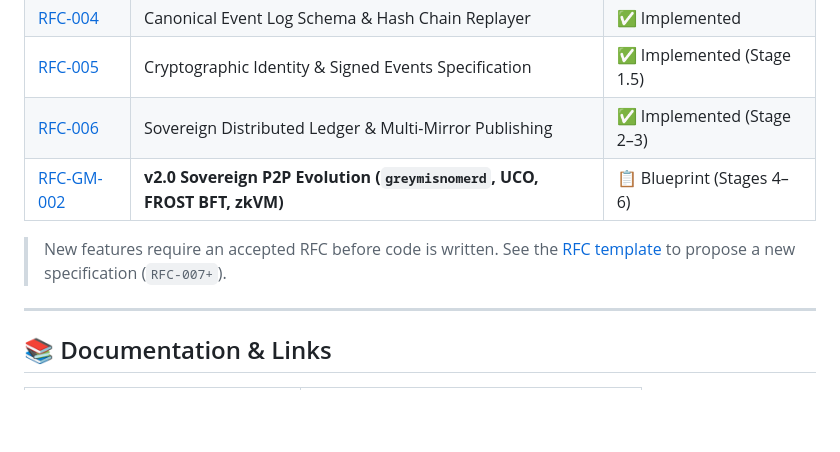
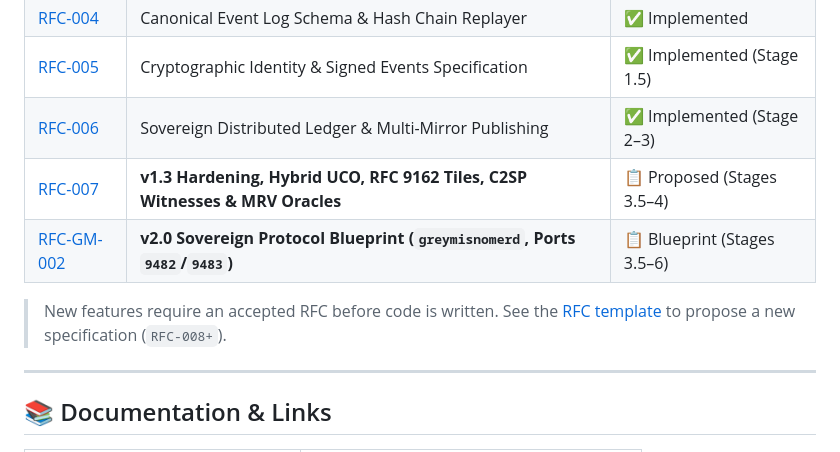
Before and after one commit to GreyMisnomer/GreyMisnomer, a Markdown page: README.md, the part around the change. Rendered like a GitHub page; blank space fills up the shorter version.

Commit message:
docs(rfc): draft RFC-007 and align RFC-GM-002 with baseline audit & tile-witness order

```diff
--- a/README.md
+++ b/README.md
@@ -281,9 +281,10 @@ All protocol behavior is specified through RFCs before implementation:
 | [RFC-004](docs/rfc/rfc-004.md) | Canonical Event Log Schema & Hash Chain Replayer | ✅ Implemented |
 | [RFC-005](docs/rfc/rfc-005.md) | Cryptographic Identity & Signed Events Specification | ✅ Implemented (Stage 1.5) |
 | [RFC-006](docs/rfc/rfc-006.md) | Sovereign Distributed Ledger & Multi-Mirror Publishing | ✅ Implemented (Stage 2–3) |
-| [RFC-GM-002](docs/SOVEREIGN_PROTOCOL_EVOLUTION.md) | **v2.0 Sovereign P2P Evolution (`greymisnomerd`, UCO, FROST BFT, zkVM)** | 📋 Blueprint (Stages 4–6) |
+| [RFC-007](docs/rfc/rfc-007.md) | **v1.3 Hardening, Hybrid UCO, RFC 9162 Tiles, C2SP Witnesses & MRV Oracles** | 📋 Proposed (Stages 3.5–4) |
+| [RFC-GM-002](docs/SOVEREIGN_PROTOCOL_EVOLUTION.md) | **v2.0 Sovereign Protocol Blueprint (`greymisnomerd`, Ports `9482`/`9483`)** | 📋 Blueprint (Stages 3.5–6) |
 
-> New features require an accepted RFC before code is written. See the [RFC template](docs/rfc/rfc-template.md) to propose a new specification (`RFC-007+`).
+> New features require an accepted RFC before code is written. See the [RFC template](docs/rfc/rfc-template.md) to propose a new specification (`RFC-008+`).
 
 ---
 
```
Also changed, not shown: docs/SOVEREIGN_PROTOCOL_EVOLUTION.md (+126 -146 lines), docs/rfc/rfc-007.md (added, +310 -0 lines).
